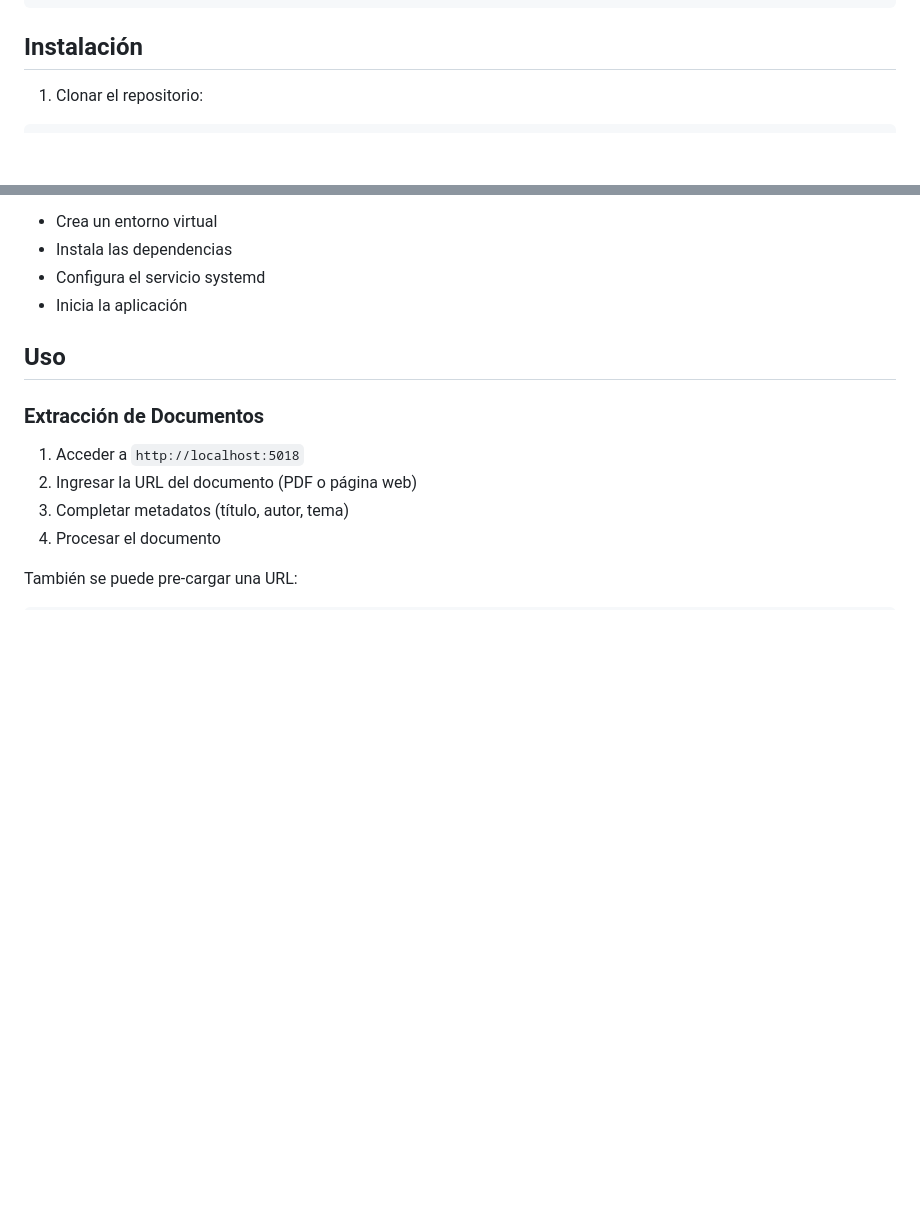
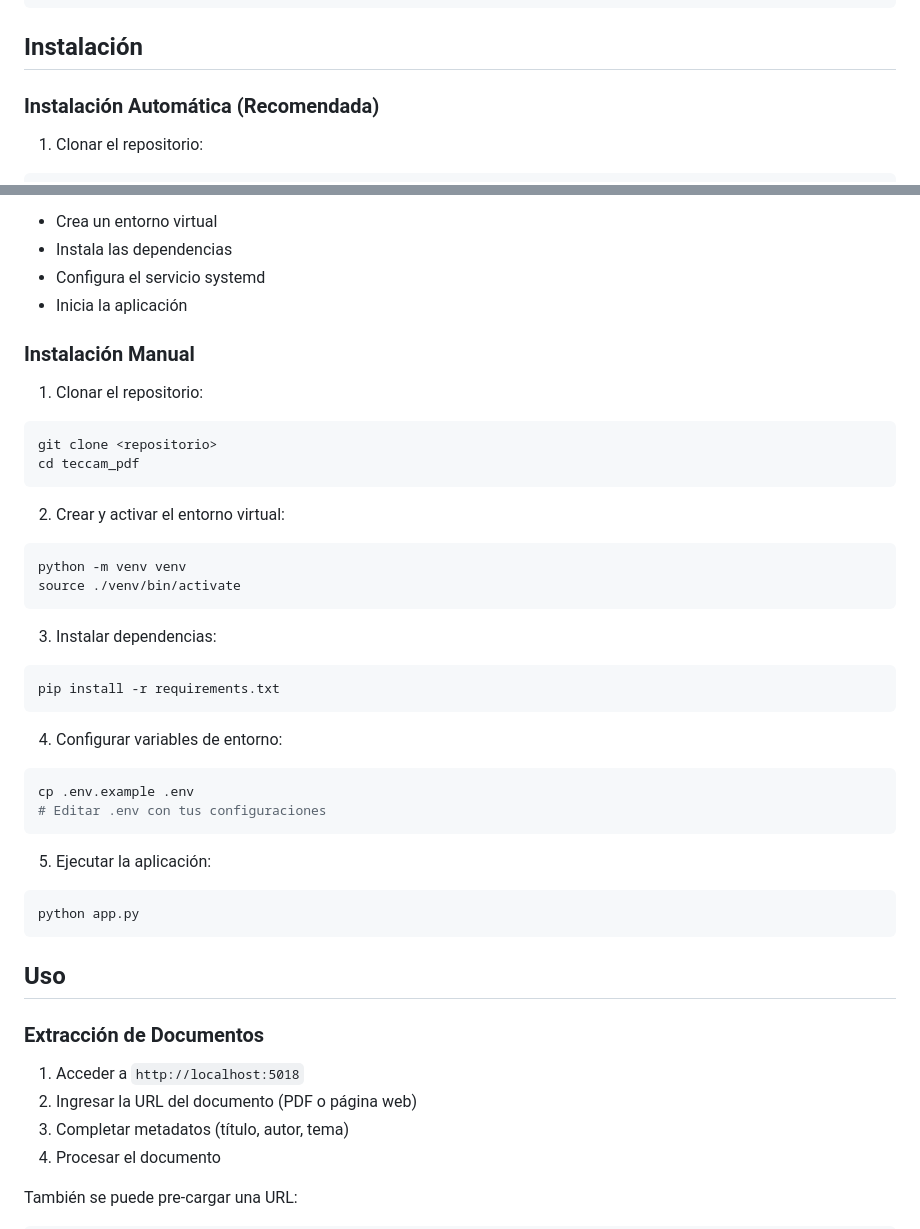
Before and after one commit to JoseLVillaronga/teccam_pdf, a Markdown page: README.md, 2 parts joined by grey strips. Drawn GitHub-style; blank space fills up the shorter version.

Commit message:
Update 2025-02-14 23:45:00

````diff
--- a/README.md
+++ b/README.md
@@ -36,6 +36,8 @@ HTTP_PORT=5018
 
 ## Instalación
 
+### Instalación Automática (Recomendada)
+
 1. Clonar el repositorio:
 ```bash
 git clone <repositorio>
@@ -52,6 +54,36 @@ El instalador:
 - Instala las dependencias
 - Configura el servicio systemd
 - Inicia la aplicación
+
+### Instalación Manual
+
+1. Clonar el repositorio:
+```bash
+git clone <repositorio>
+cd teccam_pdf
+```
+
+2. Crear y activar el entorno virtual:
+```bash
+python -m venv venv
+source ./venv/bin/activate
+```
+
+3. Instalar dependencias:
+```bash
+pip install -r requirements.txt
+```
+
+4. Configurar variables de entorno:
+```bash
+cp .env.example .env
+# Editar .env con tus configuraciones
+```
+
+5. Ejecutar la aplicación:
+```bash
+python app.py
+```
 
 ## Uso
 
````
